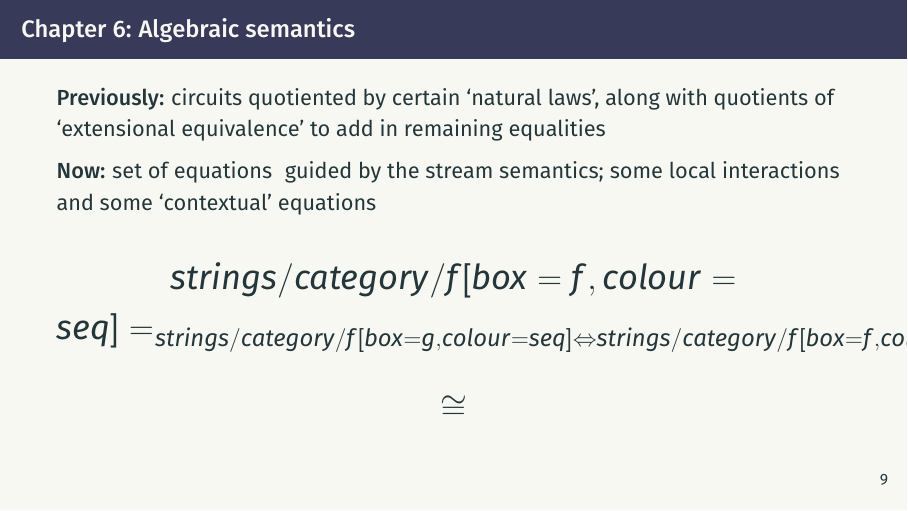
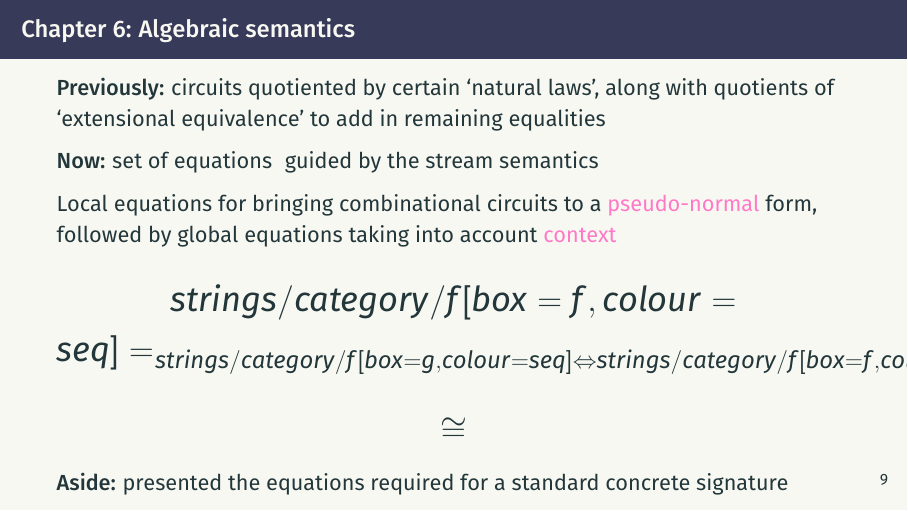
Before and after one commit to georgejkaye/viva-slides, LaTeX slides (main-static.tex, which reads content.tex): page 38 of 83 before the commit and page 39 of 84 after it. Compiled offline with pdfLaTeX; a LaTeX package or settings file that is missing is left out.

Commit message:
[feat] Added some additional words to algebraic

```diff
--- a/content.tex
+++ b/content.tex
@@ -327,7 +327,13 @@
     \pause
 
     \textbf{Now:} set of equations \(\mce_\interpretation\) guided by the stream
-    semantics; some local interactions and some `contextual' equations
+    semantics
+
+    \pause
+
+    Local equations for bringing combinational circuits to a
+    \alert{pseudo-normal} form, followed by global equations taking into account
+    \alert{context}
 
     \pause
 
@@ -348,6 +354,8 @@
         \(\scircsigmae \cong \scircsigmai\)
     \end{center}
 
+    \textbf{Aside:} presented the equations required for a standard concrete
+    signature
 
 \end{frame}
 
```
